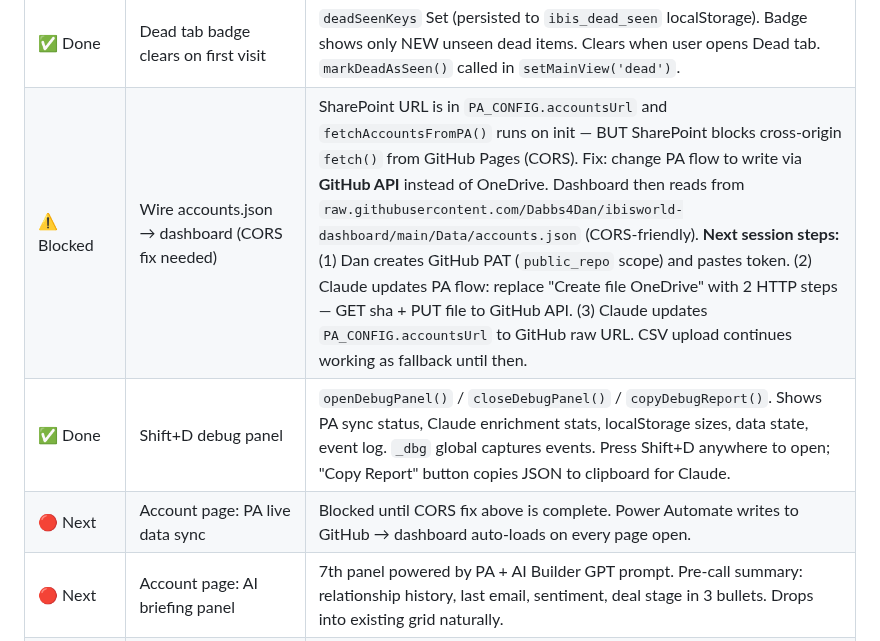
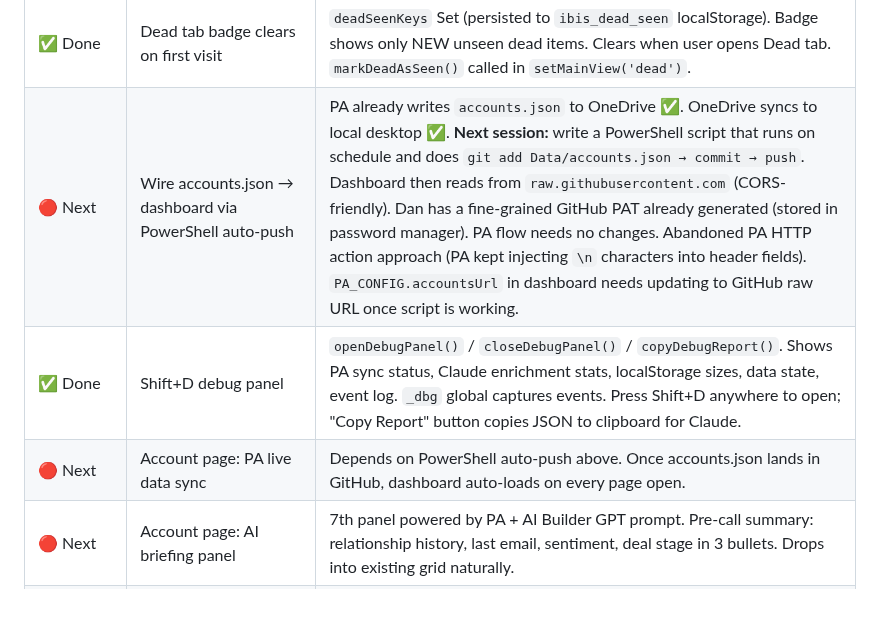
Before and after one commit to Dabbs4Dan/ibisworld-dashboard, a Markdown page: CLAUDE.md, the part around the change. Rendered like a GitHub page; blank space fills up the shorter version.

Commit message:
CLAUDE.md: pivot to PowerShell auto-push approach for accounts.json sync

```diff
--- a/CLAUDE.md
+++ b/CLAUDE.md
@@ -627,9 +627,9 @@ When a new session begins, Claude Code should:
 | 🗺️ Future | Cloudflare Worker proxy | `cloudflare-worker.js` ready in repo. Would unlock Claude API enrichment for higher-quality revenue, descriptions, and AI-powered sentiment from live site. |
 | ✅ Done | PA Flow: Step 2 — Accounts sync | Flow rebuilt with Apply to each loop. Writes all 150 accounts to `accounts.json` in OneDrive. Vertical__c = numbers (needs lookup table). See PA PIPELINE section for full flow structure. |
 | ✅ Done | Dead tab badge clears on first visit | `deadSeenKeys` Set (persisted to `ibis_dead_seen` localStorage). Badge shows only NEW unseen dead items. Clears when user opens Dead tab. `markDeadAsSeen()` called in `setMainView('dead')`. |
-| ⚠️ Blocked | Wire accounts.json → dashboard (CORS fix needed) | SharePoint URL is in `PA_CONFIG.accountsUrl` and `fetchAccountsFromPA()` runs on init — BUT SharePoint blocks cross-origin `fetch()` from GitHub Pages (CORS). Fix: change PA flow to write via **GitHub API** instead of OneDrive. Dashboard then reads from `raw.githubusercontent.com/Dabbs4Dan/ibisworld-dashboard/main/Data/accounts.json` (CORS-friendly). **Next session steps:** (1) Dan creates GitHub PAT (`public_repo` scope) and pastes token. (2) Claude updates PA flow: replace "Create file OneDrive" with 2 HTTP steps — GET sha + PUT file to GitHub API. (3) Claude updates `PA_CONFIG.accountsUrl` to GitHub raw URL. CSV upload continues working as fallback until then. |
+| 🔴 Next | Wire accounts.json → dashboard via PowerShell auto-push | PA already writes `accounts.json` to OneDrive ✅. OneDrive syncs to local desktop ✅. **Next session:** write a PowerShell script that runs on schedule and does `git add Data/accounts.json → commit → push`. Dashboard then reads from `raw.githubusercontent.com` (CORS-friendly). Dan has a fine-grained GitHub PAT already generated (stored in password manager). PA flow needs no changes. Abandoned PA HTTP action approach (PA kept injecting `\n` characters into header fields). `PA_CONFIG.accountsUrl` in dashboard needs updating to GitHub raw URL once script is working. |
 | ✅ Done | Shift+D debug panel | `openDebugPanel()` / `closeDebugPanel()` / `copyDebugReport()`. Shows PA sync status, Claude enrichment stats, localStorage sizes, data state, event log. `_dbg` global captures events. Press Shift+D anywhere to open; "Copy Report" button copies JSON to clipboard for Claude. |
-| 🔴 Next | Account page: PA live data sync | Blocked until CORS fix above is complete. Power Automate writes to GitHub → dashboard auto-loads on every page open. |
+| 🔴 Next | Account page: PA live data sync | Depends on PowerShell auto-push above. Once accounts.json lands in GitHub, dashboard auto-loads on every page open. |
 | 🔴 Next | Account page: AI briefing panel | 7th panel powered by PA + AI Builder GPT prompt. Pre-call summary: relationship history, last email, sentiment, deal stage in 3 bullets. Drops into existing grid naturally. |
 | 🗺️ Future | Account page: campaigns layer | Workables tab evolves into multi-campaign support (Workables / Winbacks / Samples). Account page campaigns panel shows segmented by campaign type. `opp.campaign` field added. |
 | 🗺️ Future | Account page: prev/next for Licenses+Workables origins | Currently passes empty list when entering from Licenses or Workables tab — arrows disabled. Build unique account list from filtered license/workables view for proper prev/next. |
```
